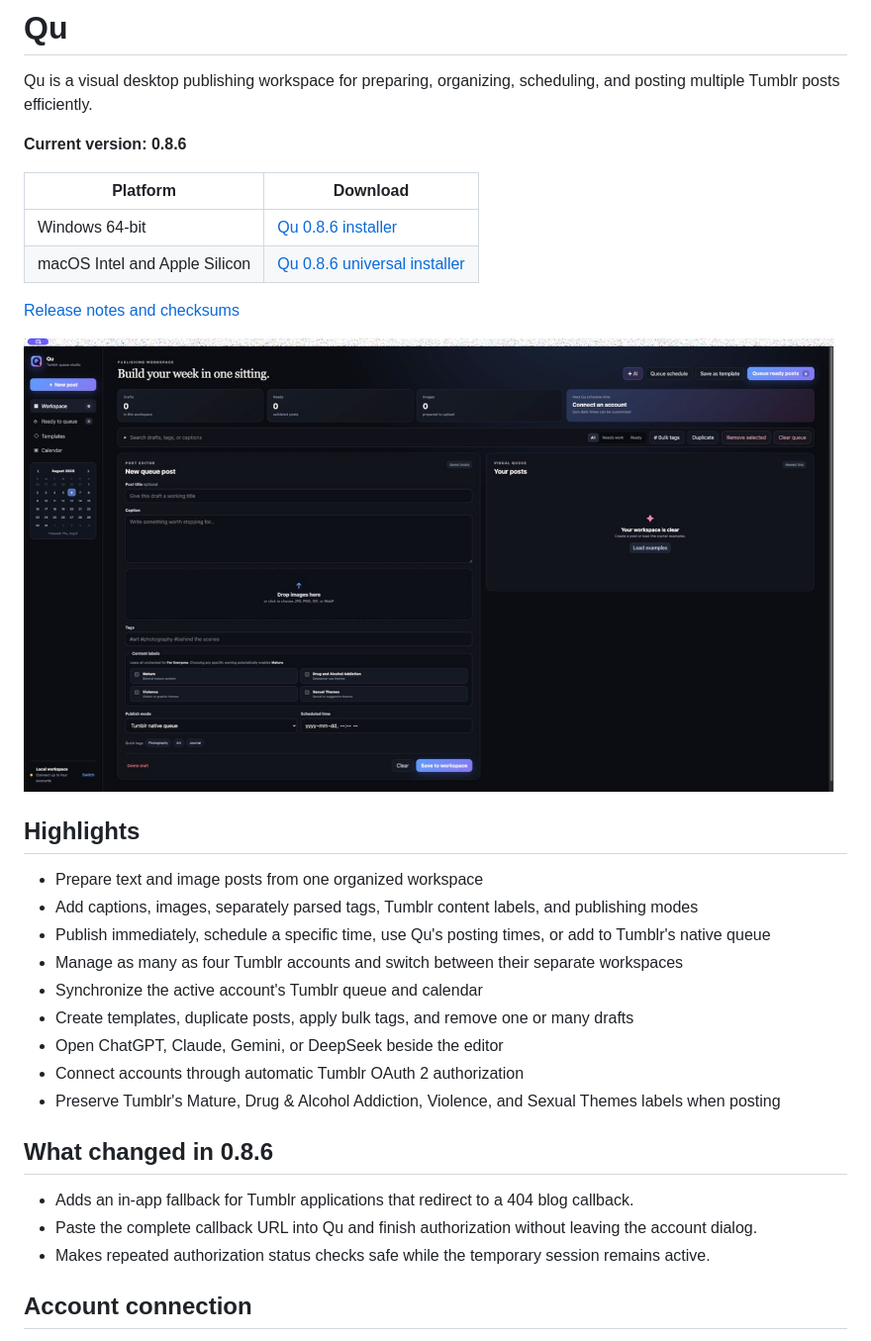
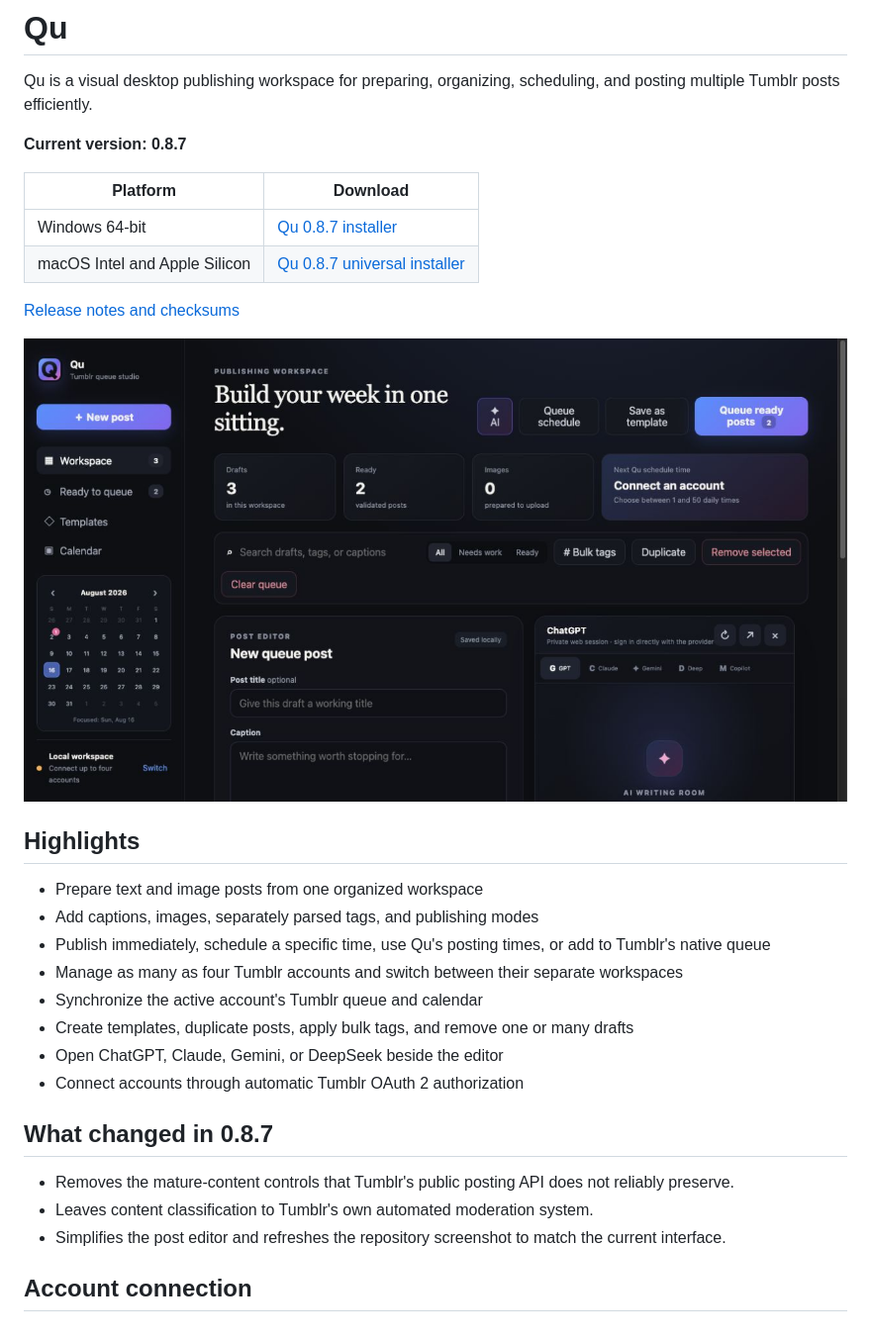
Before and after one commit to MadeByGoodTools/Qu-Tumblr-Multi-Account-Content-Scheduler, a Markdown page: README.md, the part around the change printed below. Shown: that part at 99% size. Rendered like a GitHub page; pictures changed too: docs/images/qu-workspace.png.

Commit message:
Release Qu 0.8.7

```diff
--- a/README.md
+++ b/README.md
@@ -2,10 +2,10 @@
 
 Qu is a visual desktop publishing workspace for preparing, organizing, scheduling, and posting multiple Tumblr posts efficiently.
 
-**Current version: 0.8.6**
+**Current version: 0.8.7**
 
 | Platform | Download |
 | --- | --- |
-| Windows 64-bit | [Qu 0.8.6 installer](https://github.com/NullGurll/Qu/releases/download/v0.8.6/Qu-Setup-0.8.6-x64.exe) |
-| macOS Intel and Apple Silicon | [Qu 0.8.6 universal installer](https://github.com/NullGurll/Qu/releases/download/v0.8.6/Qu-Setup-0.8.6-universal.dmg) |
+| Windows 64-bit | [Qu 0.8.7 installer](https://github.com/NullGurll/Qu/releases/download/v0.8.7/Qu-Setup-0.8.7-x64.exe) |
+| macOS Intel and Apple Silicon | [Qu 0.8.7 universal installer](https://github.com/NullGurll/Qu/releases/download/v0.8.7/Qu-Setup-0.8.7-universal.dmg) |
 
@@ -16,20 +16,19 @@ Qu is a visual desktop publishing workspace for preparing, organizing, schedulin
 ## Highlights
 
 - Prepare text and image posts from one organized workspace
-- Add captions, images, separately parsed tags, Tumblr content labels, and publishing modes
+- Add captions, images, separately parsed tags, and publishing modes
 - Publish immediately, schedule a specific time, use Qu's posting times, or add to Tumblr's native queue
 - Manage as many as four Tumblr accounts and switch between their separate workspaces
 - Synchronize the active account's Tumblr queue and calendar
 - Create templates, duplicate posts, apply bulk tags, and remove one or many drafts
 - Open ChatGPT, Claude, Gemini, or DeepSeek beside the editor
 - Connect accounts through automatic Tumblr OAuth 2 authorization
-- Preserve Tumblr's Mature, Drug & Alcohol Addiction, Violence, and Sexual Themes labels when posting
 
-## What changed in 0.8.6
+## What changed in 0.8.7
 
-- Adds an in-app fallback for Tumblr applications that redirect to a 404 blog callback.
-- Paste the complete callback URL into Qu and finish authorization without leaving the account dialog.
-- Makes repeated authorization status checks safe while the temporary session remains active.
+- Removes the mature-content controls that Tumblr's public posting API does not reliably preserve.
+- Leaves content classification to Tumblr's own automated moderation system.
+- Simplifies the post editor and refreshes the repository screenshot to match the current interface.
 
 ## Account connection
 
```
Also changed, not shown: other parts of README.md (+1 -1 lines), app/README.md (+1 -1 lines), 8 other files.
